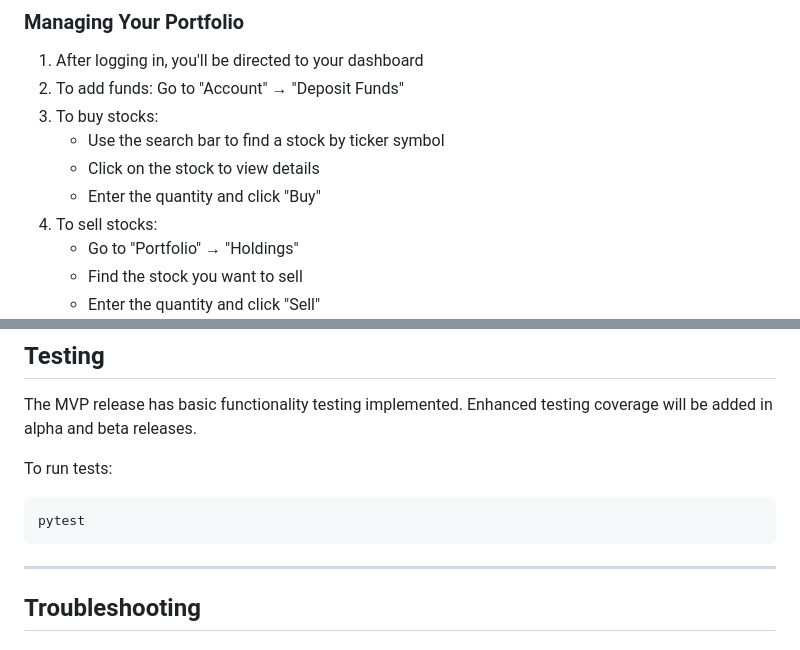
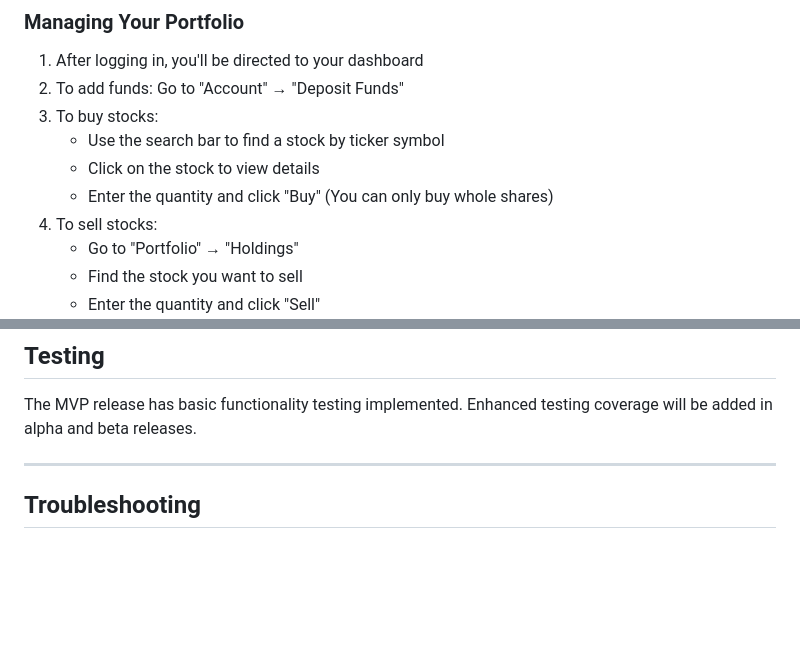
Before and after one commit to yl2342/ytsp25, a Markdown page: README.md, 2 parts joined by grey strips. Rendered like a GitHub page; blank space fills up the shorter version.

````diff
--- a/README.md
+++ b/README.md
@@ -209,7 +209,7 @@ python run.py
 3. To buy stocks:
    - Use the search bar to find a stock by ticker symbol
    - Click on the stock to view details
-   - Enter the quantity and click "Buy"
+   - Enter the quantity and click "Buy" (You can only buy whole shares)
 4. To sell stocks:
    - Go to "Portfolio" → "Holdings"
    - Find the stock you want to sell
@@ -253,11 +253,6 @@ flask db upgrade
 
 The MVP release has basic functionality testing implemented. Enhanced testing coverage will be added in alpha and beta releases.
 
-To run tests:
-```bash
-pytest
-```
-
 ---
 
 ## Troubleshooting
````
